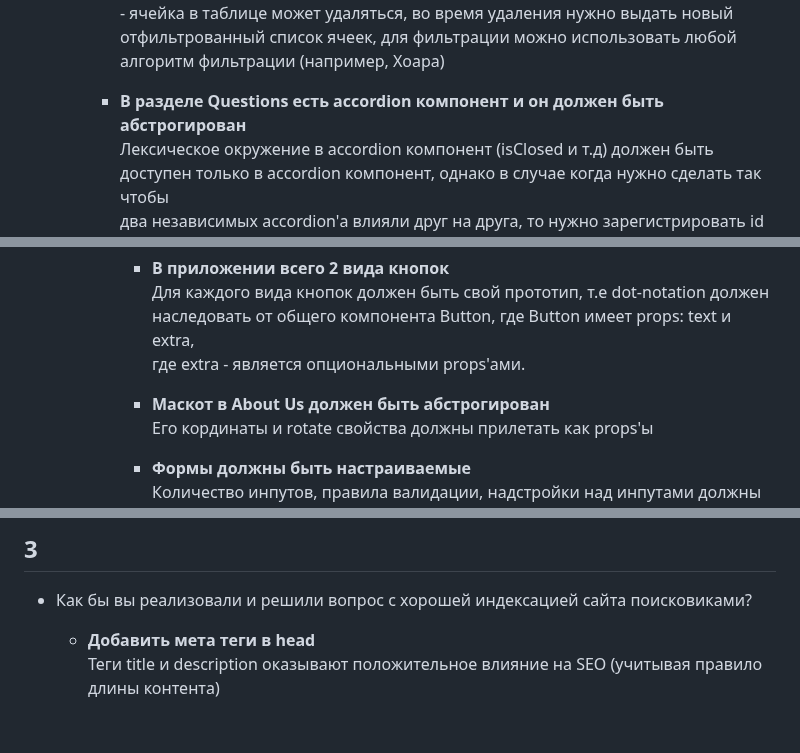
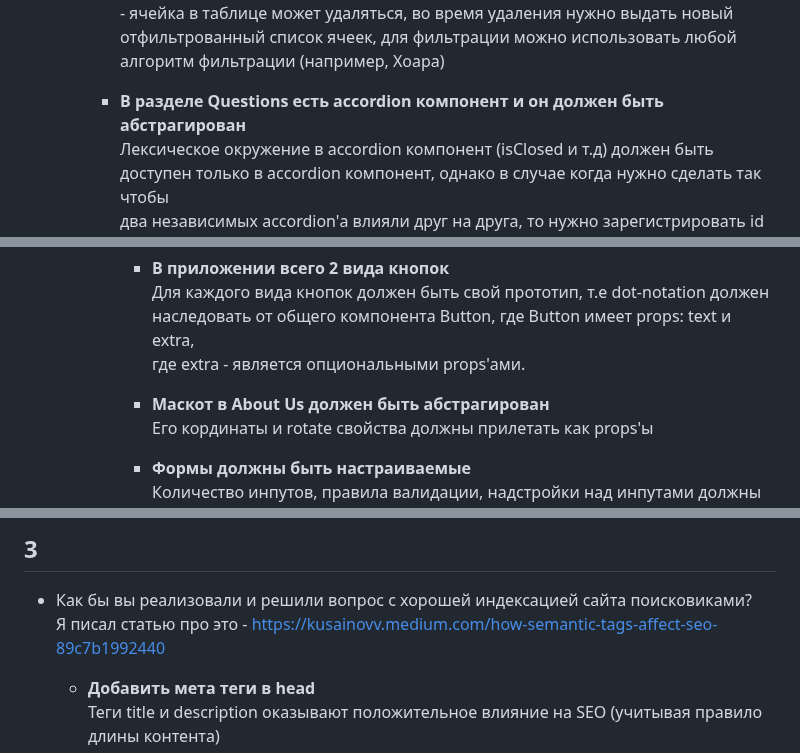
Before and after one commit to kusainovv/explain, a Markdown page: README.md, 3 parts joined by grey strips. GitHub-like rendering; blank space fills up the shorter version.

```diff
--- a/README.md
+++ b/README.md
@@ -81,7 +81,7 @@
                 - ячейка в таблице может удаляться, во время удаления нужно выдать новый отфильтрованный список ячеек, для фильтрации можно использовать любой
                   алгоритм фильтрации (например, Хоара)
 
-        - __В разделе Questions есть accordion компонент и он должен быть абстрогирован__
+        - __В разделе Questions есть accordion компонент и он должен быть абстрагирован__
             Лексическое окружение в accordion компонент (isClosed и т.д) должен быть доступен только в accordion компонент, однако в случае когда нужно сделать так чтобы
             два независимых accordion'а влияли друг на друга, то нужно зарегистрировать id accordionа их в хуке
 
@@ -93,7 +93,7 @@
                 наследовать от общего компонента Button, где Button имеет props: text и extra,
                 где extra - является опциональными props'ами.
 
-            - __Маскот в About Us должен быть абстрогирован__
+            - __Маскот в About Us должен быть абстрагирован__
                 Его кординаты и rotate свойства должны прилетать как props'ы
 
             - __Формы должны быть настраиваемые__
@@ -124,7 +124,7 @@
 
 ## 3
   - Как бы вы реализовали и решили вопрос с хорошей индексацией сайта поисковиками?
-
+    Я писал статью про это - https://kusainovv.medium.com/how-semantic-tags-affect-seo-89c7b1992440
     - __Добавить мета теги в head__
           Теги title и description оказывают положительное влияние на SEO (учитывая правило длины контента)
     - __Использовать изображения в HTML где это возможно__
```
Also changed, not shown: other parts of README.md (+1 -1 lines).
